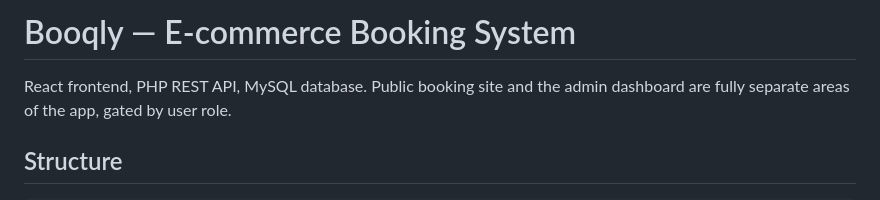
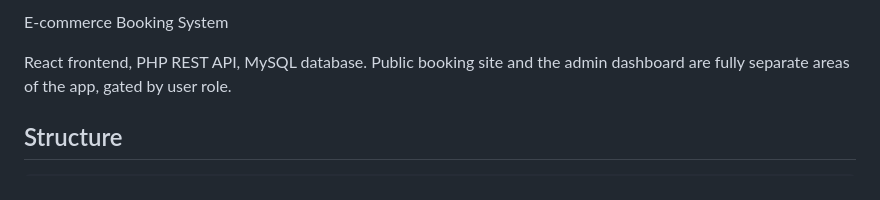
Before and after one commit to tj082523/sideproj, a Markdown page: README.md, the part around the change. Drawn GitHub-style.

```diff
--- a/README.md
+++ b/README.md
@@ -1,4 +1,4 @@
-# Booqly — E-commerce Booking System
+E-commerce Booking System
 
 React frontend, PHP REST API, MySQL database. Public booking site and the
 admin dashboard are fully separate areas of the app, gated by user role.
```
